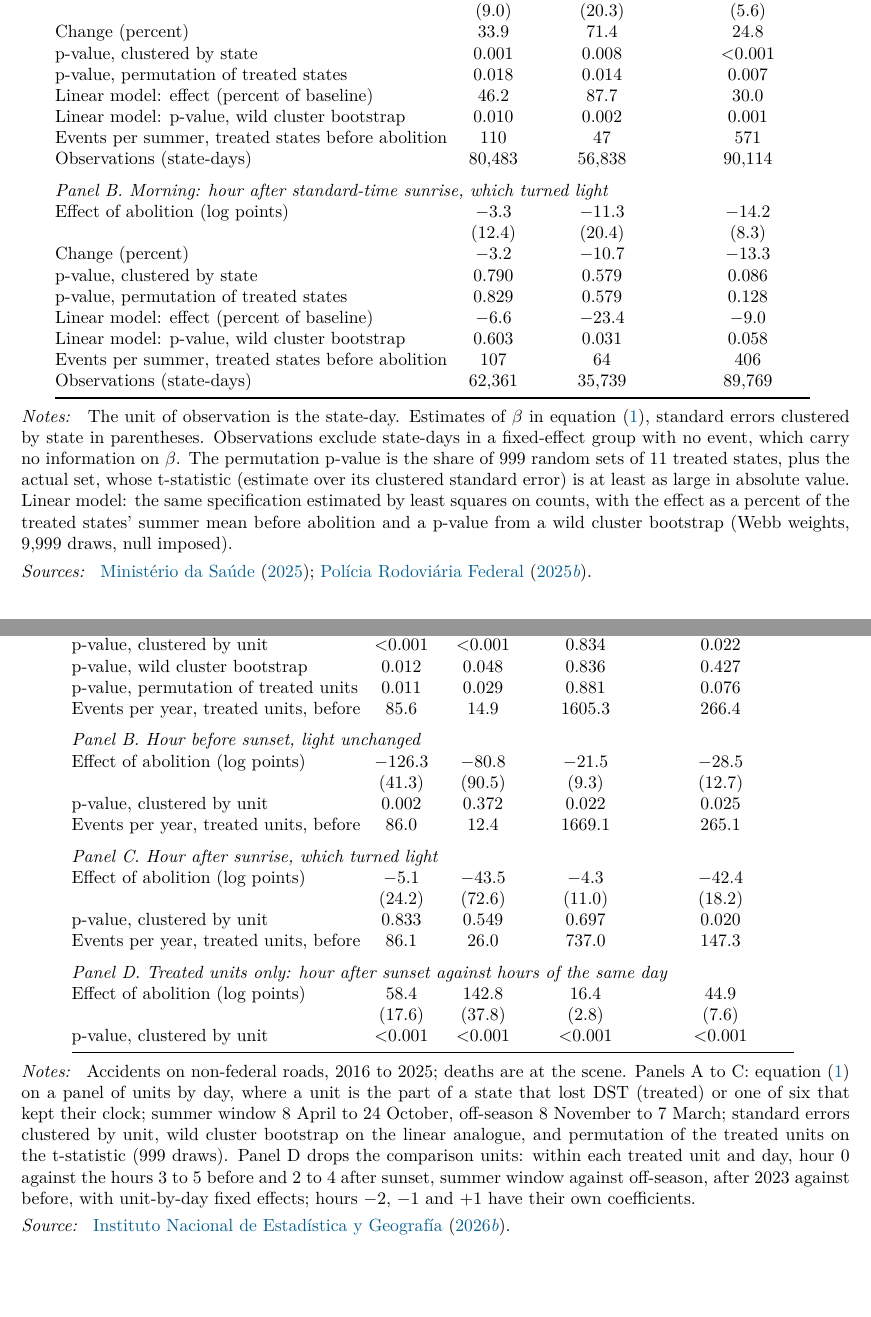
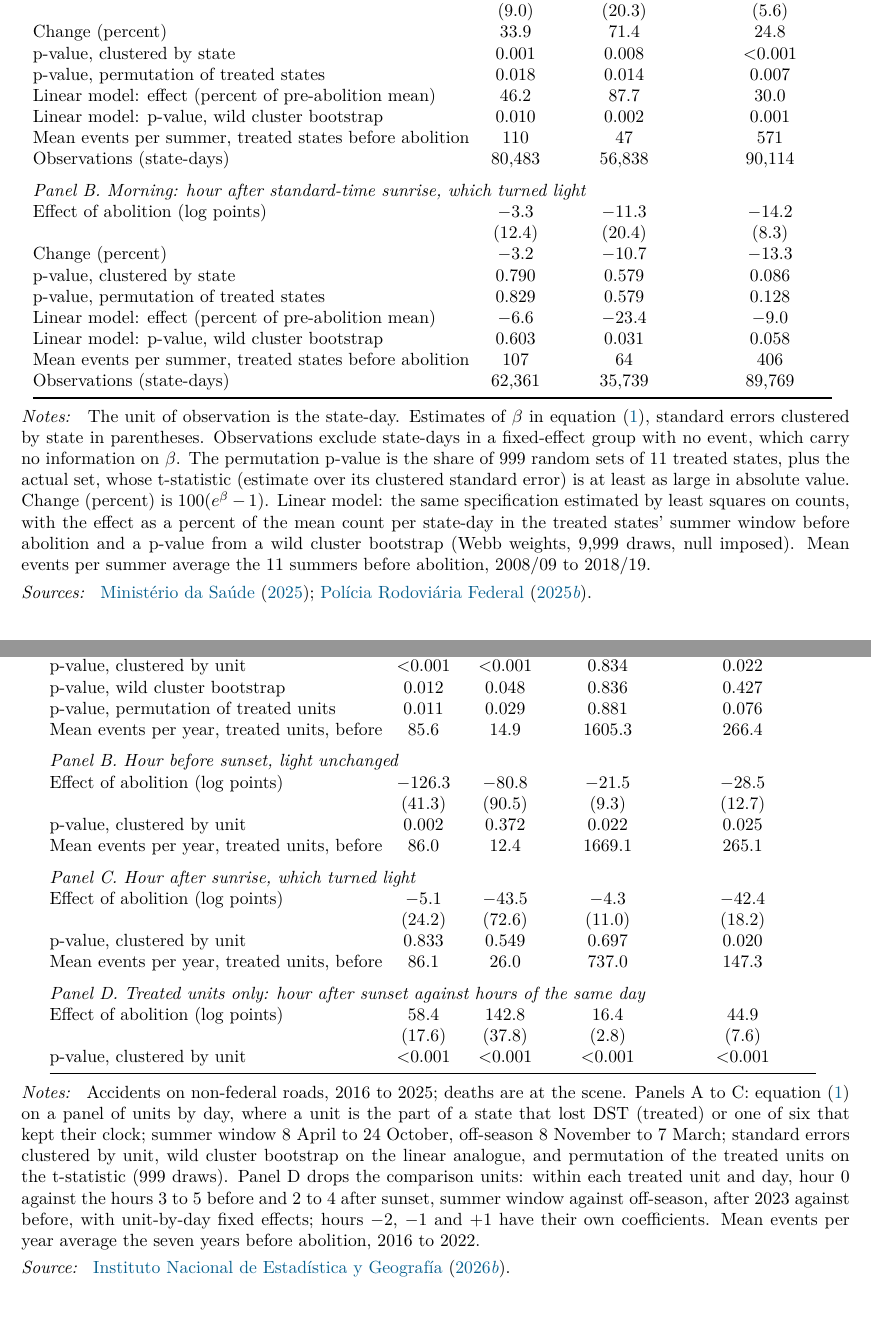
Before and after one commit to FredieDidier/DaylightSaving, a LaTeX paper (latex/paper_wp.tex, which reads analysis/output/tables/tab_main.tex, analysis/output/tables/tab_mexico.tex, latex/sections/appendix_body.tex): two parts of pages 16 and 49 of 50, joined at a grey line, cut so that both start at the same text, the shorter picture padded with empty space. Compiled offline with pdfLaTeX.

Commit message:
Label pre-abolition means in tables; clarify three passages of the paper
- Tables 2, 4, road users and Mexico: rows now say "Mean events per summer"
  (or per year) and "percent of pre-abolition mean"; the Table 2 note defines
  the change in percent as 100(e^beta - 1), the linear-model baseline as the
  mean count per state-day in the treated summer window before abolition, and
  the mean over the 11 summers 2008/09 to 2018/19; the Mexico note gives the
  years of its mean (2016 to 2022).
- Table 3 and the dose table: notes say the 95 percent intervals are in
  brackets.
- Introduction: the robustness sentence is split so that the pandemic and
  leave-one-out checks refer to the estimate for the hour that turned dark,
  not to the season-by-season estimates; the federal highway sentence names
  the two estimates that shrink with a trend (deaths and injury crashes).
- Data section: drop "close to the regression estimate below".
- No estimate changed; tables regenerated by 29_tables.R and PDFs rebuilt.

Co-Authored-By: Claude Opus 5.5 <noreply@anthropic.com>

```diff
--- a/analysis/output/tables/tab_main.tex
+++ b/analysis/output/tables/tab_main.tex
@@ -10,9 +10,9 @@ Effect of abolition (log points) & 29.2 & 53.9 & 22.2 \\
 Change (percent) & 33.9 & 71.4 & 24.8 \\
 p-value, clustered by state & 0.001 & 0.008 & $<$0.001 \\
 p-value, permutation of treated states & 0.018 & 0.014 & 0.007 \\
-Linear model: effect (percent of baseline) & 46.2 & 87.7 & 30.0 \\
+Linear model: effect (percent of pre-abolition mean) & 46.2 & 87.7 & 30.0 \\
 Linear model: p-value, wild cluster bootstrap & 0.010 & 0.002 & 0.001 \\
-Events per summer, treated states before abolition & 110 & 47 & 571 \\
+Mean events per summer, treated states before abolition & 110 & 47 & 571 \\
 Observations (state-days) & 80,483 & 56,838 & 90,114 \\
 \addlinespace
 \multicolumn{4}{@{}l}{\textit{Panel B. Morning: hour after standard-time sunrise, which turned light}} \\
@@ -21,9 +21,9 @@ Effect of abolition (log points) & $-$3.3 & $-$11.3 & $-$14.2 \\
 Change (percent) & $-$3.2 & $-$10.7 & $-$13.3 \\
 p-value, clustered by state & 0.790 & 0.579 & 0.086 \\
 p-value, permutation of treated states & 0.829 & 0.579 & 0.128 \\
-Linear model: effect (percent of baseline) & $-$6.6 & $-$23.4 & $-$9.0 \\
+Linear model: effect (percent of pre-abolition mean) & $-$6.6 & $-$23.4 & $-$9.0 \\
 Linear model: p-value, wild cluster bootstrap & 0.603 & 0.031 & 0.058 \\
-Events per summer, treated states before abolition & 107 & 64 & 406 \\
+Mean events per summer, treated states before abolition & 107 & 64 & 406 \\
 Observations (state-days) & 62,361 & 35,739 & 89,769 \\
 \bottomrule
 \end{tabular}
--- a/analysis/output/tables/tab_mexico.tex
+++ b/analysis/output/tables/tab_mexico.tex
@@ -10,19 +10,19 @@ Effect of abolition (log points) & 80.8 & 236.9 & $-$0.8 & 19.6 \\
 p-value, clustered by unit & $<$0.001 & $<$0.001 & 0.834 & 0.022 \\
 p-value, wild cluster bootstrap & 0.012 & 0.048 & 0.836 & 0.427 \\
 p-value, permutation of treated units & 0.011 & 0.029 & 0.881 & 0.076 \\
-Events per year, treated units, before & 85.6 & 14.9 & 1605.3 & 266.4 \\
+Mean events per year, treated units, before & 85.6 & 14.9 & 1605.3 & 266.4 \\
 \addlinespace
 \multicolumn{5}{@{}l}{\textit{Panel B. Hour before sunset, light unchanged}} \\
 Effect of abolition (log points) & $-$126.3 & $-$80.8 & $-$21.5 & $-$28.5 \\
  & (41.3) & (90.5) & (9.3) & (12.7) \\
 p-value, clustered by unit & 0.002 & 0.372 & 0.022 & 0.025 \\
-Events per year, treated units, before & 86.0 & 12.4 & 1669.1 & 265.1 \\
+Mean events per year, treated units, before & 86.0 & 12.4 & 1669.1 & 265.1 \\
 \addlinespace
 \multicolumn{5}{@{}l}{\textit{Panel C. Hour after sunrise, which turned light}} \\
 Effect of abolition (log points) & $-$5.1 & $-$43.5 & $-$4.3 & $-$42.4 \\
  & (24.2) & (72.6) & (11.0) & (18.2) \\
 p-value, clustered by unit & 0.833 & 0.549 & 0.697 & 0.020 \\
-Events per year, treated units, before & 86.1 & 26.0 & 737.0 & 147.3 \\
+Mean events per year, treated units, before & 86.1 & 26.0 & 737.0 & 147.3 \\
 \addlinespace
 \multicolumn{5}{@{}l}{\textit{Panel D. Treated units only: hour after sunset against hours of the same day}} \\
 Effect of abolition (log points) & 58.4 & 142.8 & 16.4 & 44.9 \\
--- a/latex/sections/appendix_body.tex
+++ b/latex/sections/appendix_body.tex
@@ -266,7 +266,7 @@ The records use legal clock time. In the areas that lost DST, the hourly profile
   \centering\footnotesize\setlength{\tabcolsep}{4pt}
   \input{\tabdir/tab_mexico.tex}
   \begin{tablenotes}[Notes]
-  Accidents on non-federal roads, 2016 to 2025; deaths are at the scene. Panels A to C: equation~(\ref{eq:main}) on a panel of units by day, where a unit is the part of a state that lost DST (treated) or one of six that kept their clock; summer window 8 April to 24 October, off-season 8 November to 7 March; standard errors clustered by unit, wild cluster bootstrap on the linear analogue, and permutation of the treated units on the t-statistic (999 draws). Panel D drops the comparison units: within each treated unit and day, hour 0 against the hours 3 to 5 before and 2 to 4 after sunset, summer window against off-season, after 2023 against before, with unit-by-day fixed effects; hours $-2$, $-1$ and $+1$ have their own coefficients.
+  Accidents on non-federal roads, 2016 to 2025; deaths are at the scene. Panels A to C: equation~(\ref{eq:main}) on a panel of units by day, where a unit is the part of a state that lost DST (treated) or one of six that kept their clock; summer window 8 April to 24 October, off-season 8 November to 7 March; standard errors clustered by unit, wild cluster bootstrap on the linear analogue, and permutation of the treated units on the t-statistic (999 draws). Panel D drops the comparison units: within each treated unit and day, hour 0 against the hours 3 to 5 before and 2 to 4 after sunset, summer window against off-season, after 2023 against before, with unit-by-day fixed effects; hours $-2$, $-1$ and $+1$ have their own coefficients. Mean events per year average the seven years before abolition, 2016 to 2022.
   \end{tablenotes}
   \begin{tablenotes}[Source]
   \citet{inegi2026atus}.
--- a/latex/sections/body.tex
+++ b/latex/sections/body.tex
@@ -157,7 +157,7 @@ The record is a coarse measure of light. Officers recorded many crashes in the l
   \centering\footnotesize
   \input{\tabdir/tab_main.tex}
   \begin{tablenotes}[Notes]
-  The unit of observation is the state-day. Estimates of $\beta$ in equation~(\ref{eq:main}), standard errors clustered by state in parentheses. Observations exclude state-days in a fixed-effect group with no event, which carry no information on $\beta$. The permutation p-value is the share of 999 random sets of 11 treated states, plus the actual set, whose t-statistic (estimate over its clustered standard error) is at least as large in absolute value. Linear model: the same specification estimated by least squares on counts, with the effect as a percent of the treated states' summer mean before abolition and a p-value from a wild cluster bootstrap (Webb weights, 9,999 draws, null imposed).
+  The unit of observation is the state-day. Estimates of $\beta$ in equation~(\ref{eq:main}), standard errors clustered by state in parentheses. Observations exclude state-days in a fixed-effect group with no event, which carry no information on $\beta$. The permutation p-value is the share of 999 random sets of 11 treated states, plus the actual set, whose t-statistic (estimate over its clustered standard error) is at least as large in absolute value. Change (percent) is $100(e^{\beta}-1)$. Linear model: the same specification estimated by least squares on counts, with the effect as a percent of the mean count per state-day in the treated states' summer window before abolition and a p-value from a wild cluster bootstrap (Webb weights, 9,999 draws, null imposed). Mean events per summer average the 11 summers before abolition, 2008/09 to 2018/19.
   \end{tablenotes}
   \begin{tablenotes}[Sources]
   \citet{datasus2025sim}; \citet{prf2025dados}.
```
Also changed, not shown: analysis/code/29_tables.R (+5 -5 lines), analysis/output/tables/tab_pedestrians.tex (+2 -2 lines), analysis/output/tables/tab_road_users.tex (+1 -1 lines), latex/sections/appendix_body.tex (2 more changed lines), latex/sections/body.tex (6 more changed lines).
